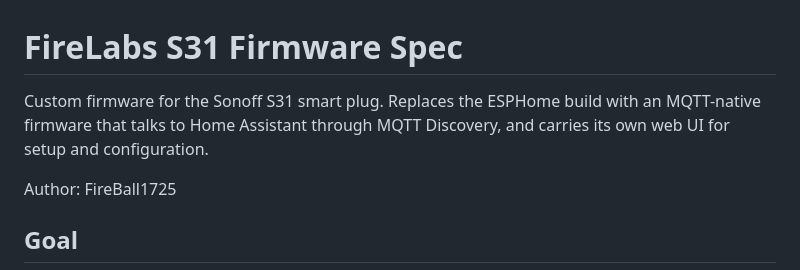
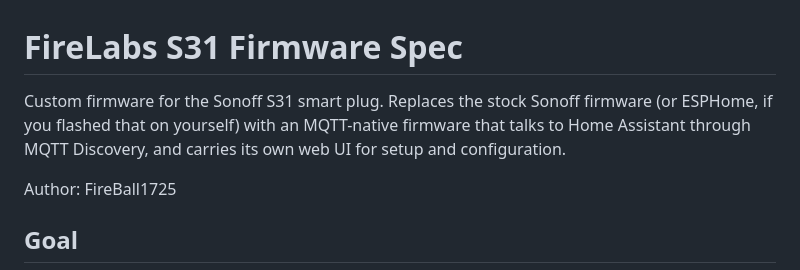
Before and after one commit to FireLabsCA/firelabs-s31-firmware, a Markdown page: SPEC.md, the part around the change. Rendered like a GitHub page.

Commit message:
SPEC: stock firmware is Sonoff, not ESPHome

```diff
--- a/SPEC.md
+++ b/SPEC.md
@@ -1,8 +1,9 @@
 # FireLabs S31 Firmware Spec
 
-Custom firmware for the Sonoff S31 smart plug. Replaces the ESPHome build with
-an MQTT-native firmware that talks to Home Assistant through MQTT Discovery, and
-carries its own web UI for setup and configuration.
+Custom firmware for the Sonoff S31 smart plug. Replaces the stock Sonoff firmware
+(or ESPHome, if you flashed that on yourself) with an MQTT-native firmware that
+talks to Home Assistant through MQTT Discovery, and carries its own web UI for
+setup and configuration.
 
 Author: FireBall1725
 
```
